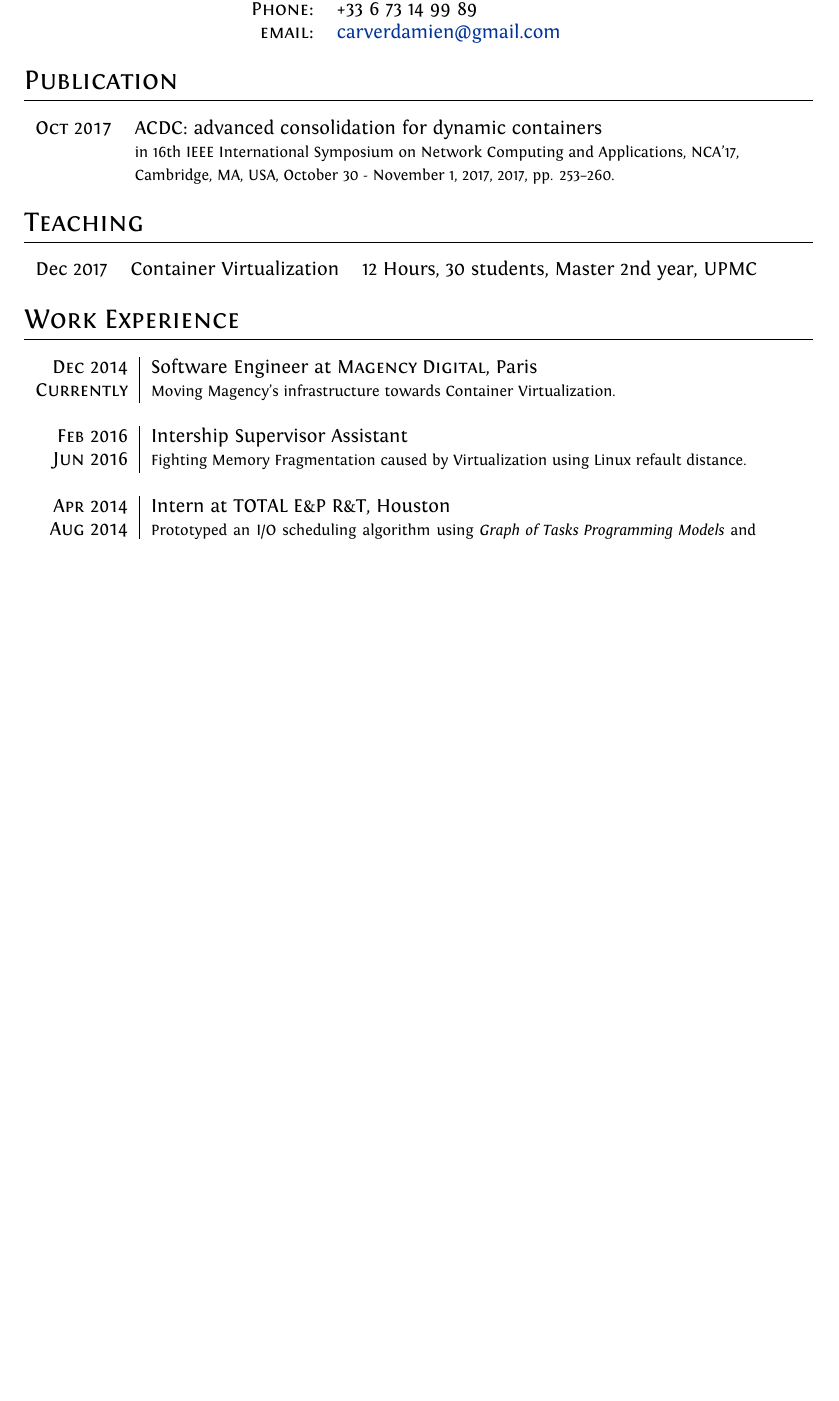
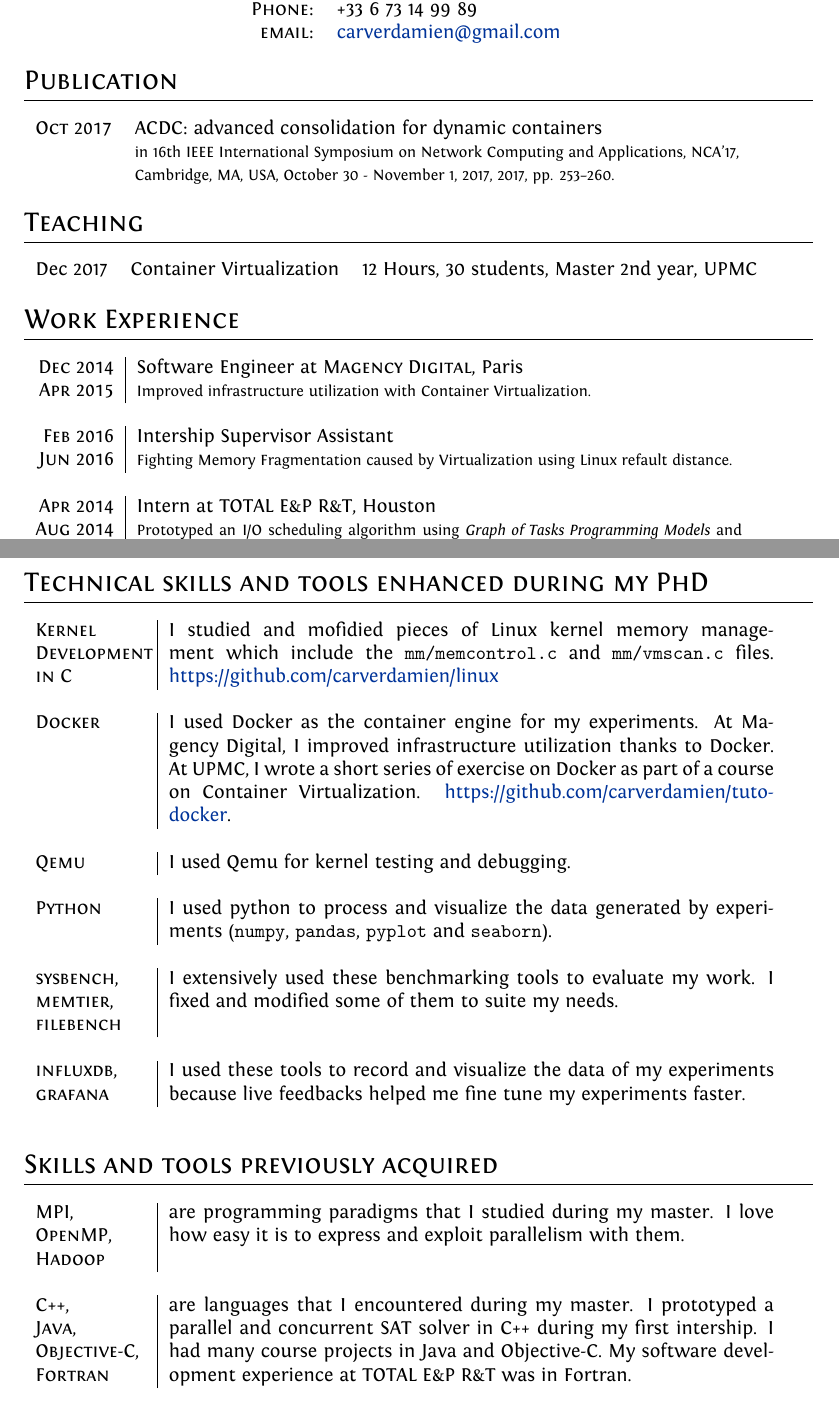
Before and after one commit to carverdamien/cv, a LaTeX document (carver.tex, which reads technical/1.tex): part of the page before the commit and two parts of pages 1 and 2 of 2 after it, the two joined at a grey line, cut so that both start at the same text, the shorter picture padded with empty space. The pictures show the PDF file carver.pdf that the author committed with the source.

Commit message:
technical/1.tex

```diff
--- /dev/null
+++ b/technical/1.tex
@@ -0,0 +1,41 @@
+\section{Technical skills and tools enhanced during my PhD}
+
+\begin{tabular}{p{2cm}|p{11cm}}
+
+\textsc{Kernel \newline Development in C} & I studied and mofidied pieces of Linux kernel memory management which include the \texttt{mm/memcontrol.c} and \texttt{mm/vmscan.c} files. \href{https://github.com/carverdamien/linux}{https://github.com/carverdamien/linux}\\
+\multicolumn{2}{c}{} \\
+
+\textsc{Docker} & I used Docker as the container engine for my experiments. At Magency Digital, I improved infrastructure utilization thanks to Docker. At UPMC, I wrote a short series of exercise on Docker as part of a course on Container Virtualization. \href{https://github.com/carverdamien/tuto-docker}{https://github.com/carverdamien/tuto-docker}.\\
+\multicolumn{2}{c}{} \\
+
+\textsc{Qemu} & I used Qemu for kernel testing and debugging.\\
+\multicolumn{2}{c}{} \\
+
+\textsc{Python} & I used python to process and visualize the data generated by experiments (\texttt{numpy}, \texttt{pandas}, \texttt{pyplot} and \texttt{seaborn}).\\
+\multicolumn{2}{c}{} \\
+
+\textsc{sysbench, memtier, filebench} &  I extensively used these benchmarking tools to evaluate my work. I fixed and modified some of them to suite my needs.\\
+\multicolumn{2}{c}{} \\
+
+\textsc{influxdb, grafana} & I used these tools to record and visualize the data of my experiments because live feedbacks helped me fine tune my experiments faster.\\
+\multicolumn{2}{c}{} \\
+
+\end{tabular}
+
+\section{Skills and tools previously acquired}
+
+\begin{tabular}{p{2cm}|p{11cm}}
+
+\textsc{MPI, OpenMP, Hadoop} & are programming paradigms that I studied during my master. I love how easy it is to express and exploit parallelism with them.\\
+\multicolumn{2}{c}{} \\
+
+\textsc{C++, \newline Java, Objective-C, Fortran} & are languages that I encountered during my master.
+I prototyped a parallel and concurrent SAT solver in C++ during my first intership.
+I had many course projects in Java and Objective-C.
+My software development experience at \textsc{TOTAL E\&P R\&T} was in Fortran.\\
+\multicolumn{2}{c}{} \\
+
+% \textsc{Others} & \texttt{git}, \LaTeX\\
+\multicolumn{2}{c}{} \\
+
+\end{tabular}
```
Also changed, not shown: carver.tex (+2 -2 lines), carver.pdf, makefile.
